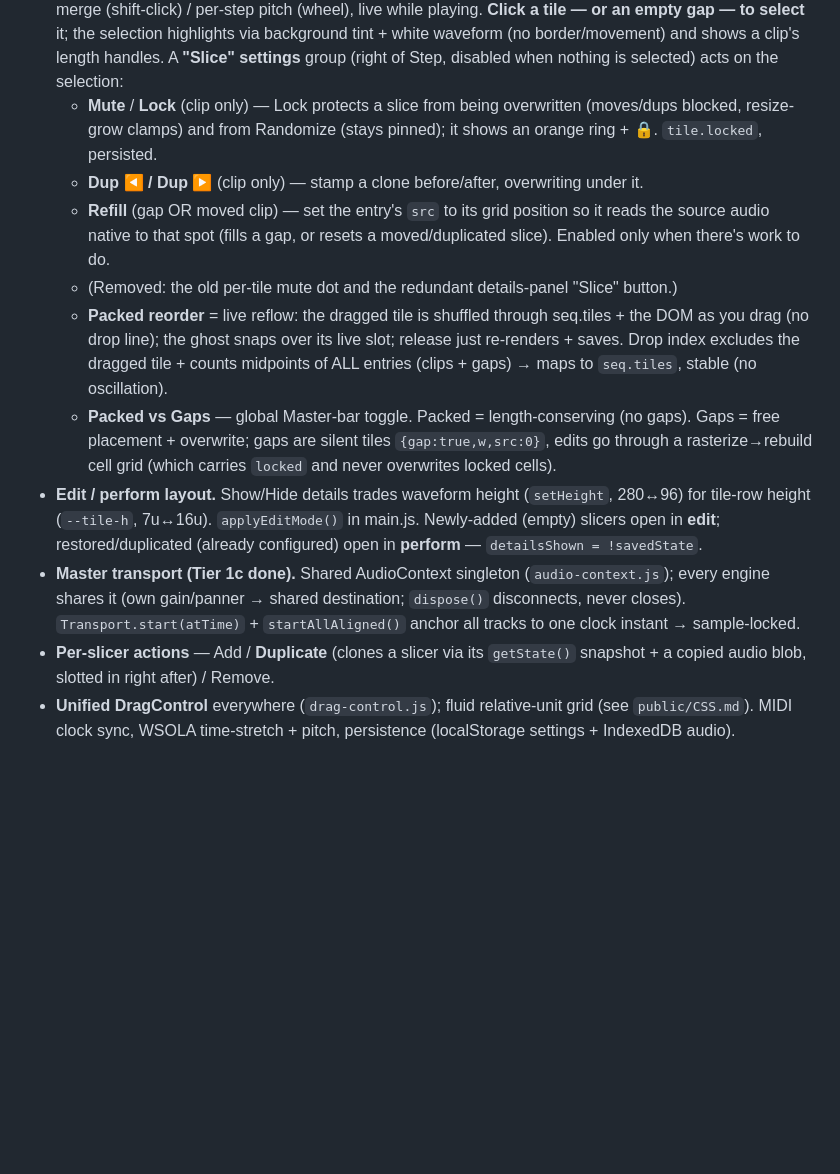
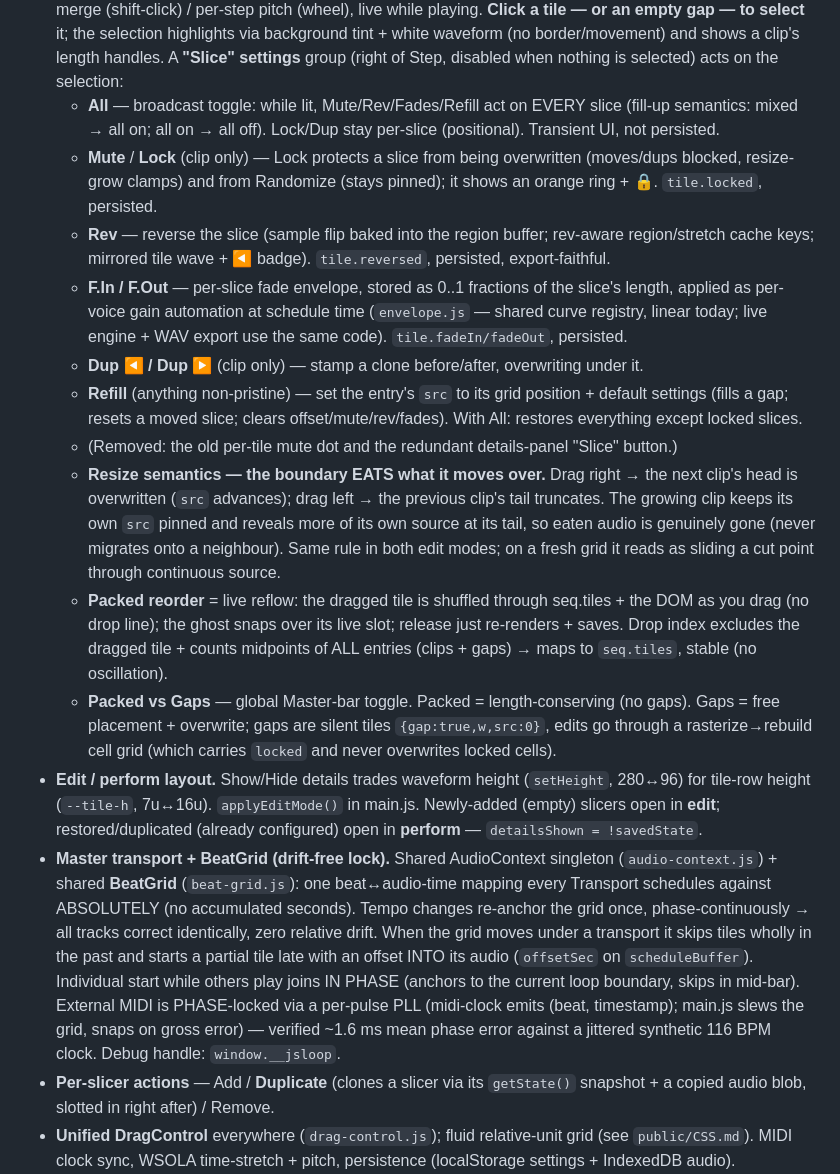
Before and after one commit to sprky0/audio-slicer, a Markdown page: NEXT.md, the part around one of its changes. Drawn GitHub-style; blank space fills up the shorter version.

```diff
--- a/NEXT.md
+++ b/NEXT.md
@@ -21,14 +21,30 @@ locked to one master clock.
   selection highlights via background tint + white waveform (no border/movement)
   and shows a clip's length handles. A **"Slice" settings** group (right of Step,
   disabled when nothing is selected) acts on the selection:
+  - **All** — broadcast toggle: while lit, Mute/Rev/Fades/Refill act on EVERY
+    slice (fill-up semantics: mixed → all on; all on → all off). Lock/Dup stay
+    per-slice (positional). Transient UI, not persisted.
   - **Mute** / **Lock** (clip only) — Lock protects a slice from being overwritten
     (moves/dups blocked, resize-grow clamps) and from Randomize (stays pinned); it
     shows an orange ring + 🔒. `tile.locked`, persisted.
+  - **Rev** — reverse the slice (sample flip baked into the region buffer;
+    rev-aware region/stretch cache keys; mirrored tile wave + ◀ badge).
+    `tile.reversed`, persisted, export-faithful.
+  - **F.In / F.Out** — per-slice fade envelope, stored as 0..1 fractions of the
+    slice's length, applied as per-voice gain automation at schedule time
+    (`envelope.js` — shared curve registry, linear today; live engine + WAV
+    export use the same code). `tile.fadeIn/fadeOut`, persisted.
   - **Dup ◀ / Dup ▶** (clip only) — stamp a clone before/after, overwriting under it.
-  - **Refill** (gap OR moved clip) — set the entry's `src` to its grid position so
-    it reads the source audio native to that spot (fills a gap, or resets a
-    moved/duplicated slice). Enabled only when there's work to do.
+  - **Refill** (anything non-pristine) — set the entry's `src` to its grid
+    position + default settings (fills a gap; resets a moved slice; clears
+    offset/mute/rev/fades). With All: restores everything except locked slices.
   - (Removed: the old per-tile mute dot and the redundant details-panel "Slice" button.)
+  - **Resize semantics — the boundary EATS what it moves over.** Drag right →
+    the next clip's head is overwritten (`src` advances); drag left → the
+    previous clip's tail truncates. The growing clip keeps its own `src` pinned
+    and reveals more of its own source at its tail, so eaten audio is genuinely
+    gone (never migrates onto a neighbour). Same rule in both edit modes; on a
+    fresh grid it reads as sliding a cut point through continuous source.
   - **Packed reorder** = live reflow: the dragged tile is shuffled through seq.tiles +
     the DOM as you drag (no drop line); the ghost snaps over its live slot; release
     just re-renders + saves. Drop index excludes the dragged tile + counts midpoints
@@ -41,10 +57,18 @@ locked to one master clock.
   280↔96) for tile-row height (`--tile-h`, 7u↔16u). `applyEditMode()` in main.js.
   Newly-added (empty) slicers open in **edit**; restored/duplicated (already
   configured) open in **perform** — `detailsShown = !savedState`.
-- **Master transport (Tier 1c done).** Shared AudioContext singleton
-  (`audio-context.js`); every engine shares it (own gain/panner → shared
-  destination; `dispose()` disconnects, never closes). `Transport.start(atTime)` +
-  `startAllAligned()` anchor all tracks to one clock instant → sample-locked.
+- **Master transport + BeatGrid (drift-free lock).** Shared AudioContext
+  singleton (`audio-context.js`) + shared **BeatGrid** (`beat-grid.js`): one
+  beat↔audio-time mapping every Transport schedules against ABSOLUTELY (no
+  accumulated seconds). Tempo changes re-anchor the grid once,
+  phase-continuously → all tracks correct identically, zero relative drift.
+  When the grid moves under a transport it skips tiles wholly in the past and
+  starts a partial tile late with an offset INTO its audio (`offsetSec` on
+  `scheduleBuffer`). Individual start while others play joins IN PHASE
+  (anchors to the current loop boundary, skips in mid-bar). External MIDI is
+  PHASE-locked via a per-pulse PLL (midi-clock emits (beat, timestamp); main.js
+  slews the grid, snaps on gross error) — verified ~1.6 ms mean phase error
+  against a jittered synthetic 116 BPM clock. Debug handle: `window.__jsloop`.
 - **Per-slicer actions** — Add / **Duplicate** (clones a slicer via its `getState()`
   snapshot + a copied audio blob, slotted in right after) / Remove.
 - **Unified DragControl** everywhere (`drag-control.js`); fluid relative-unit grid
```
Also changed, not shown: other parts of NEXT.md (+18 -44 lines).
